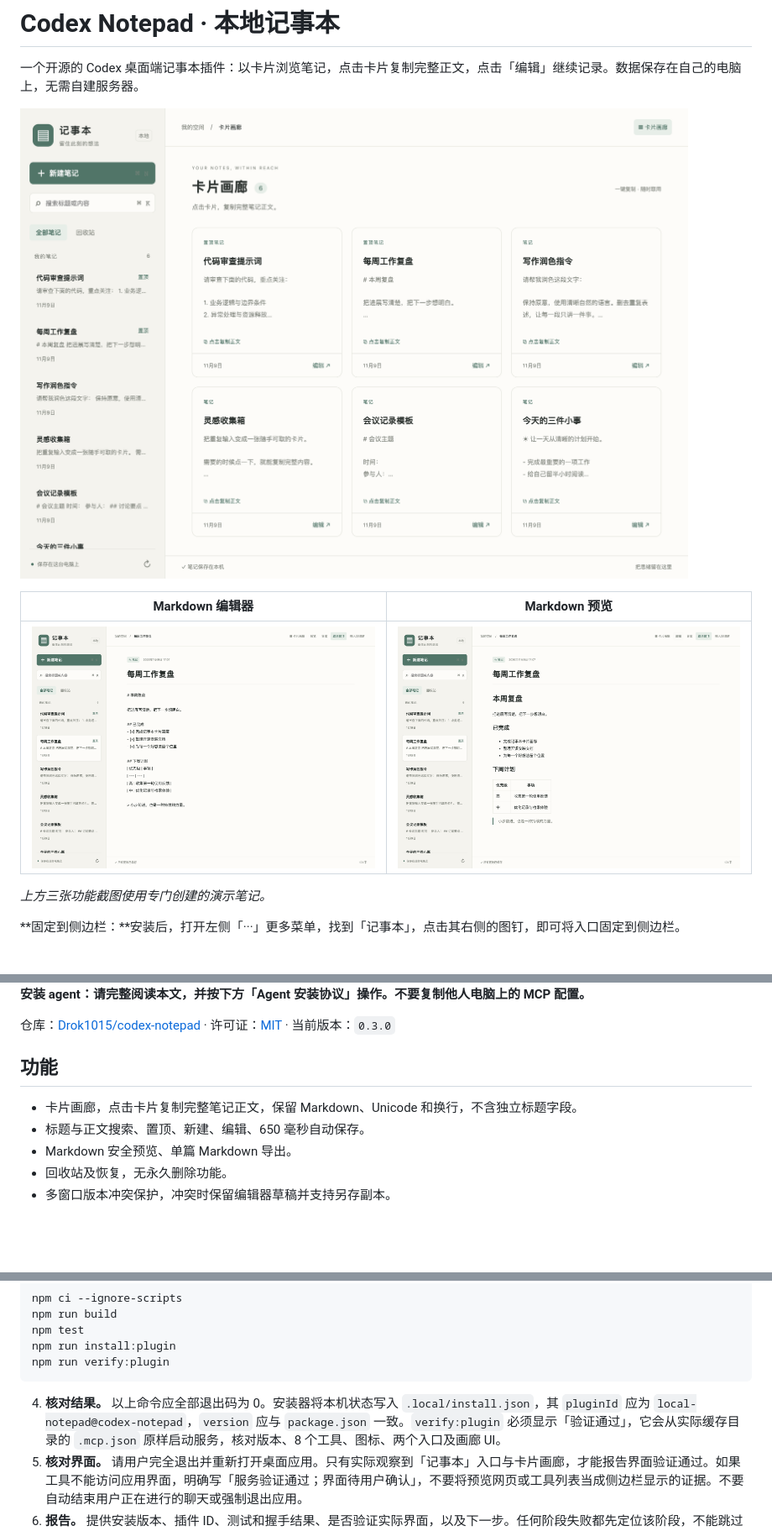
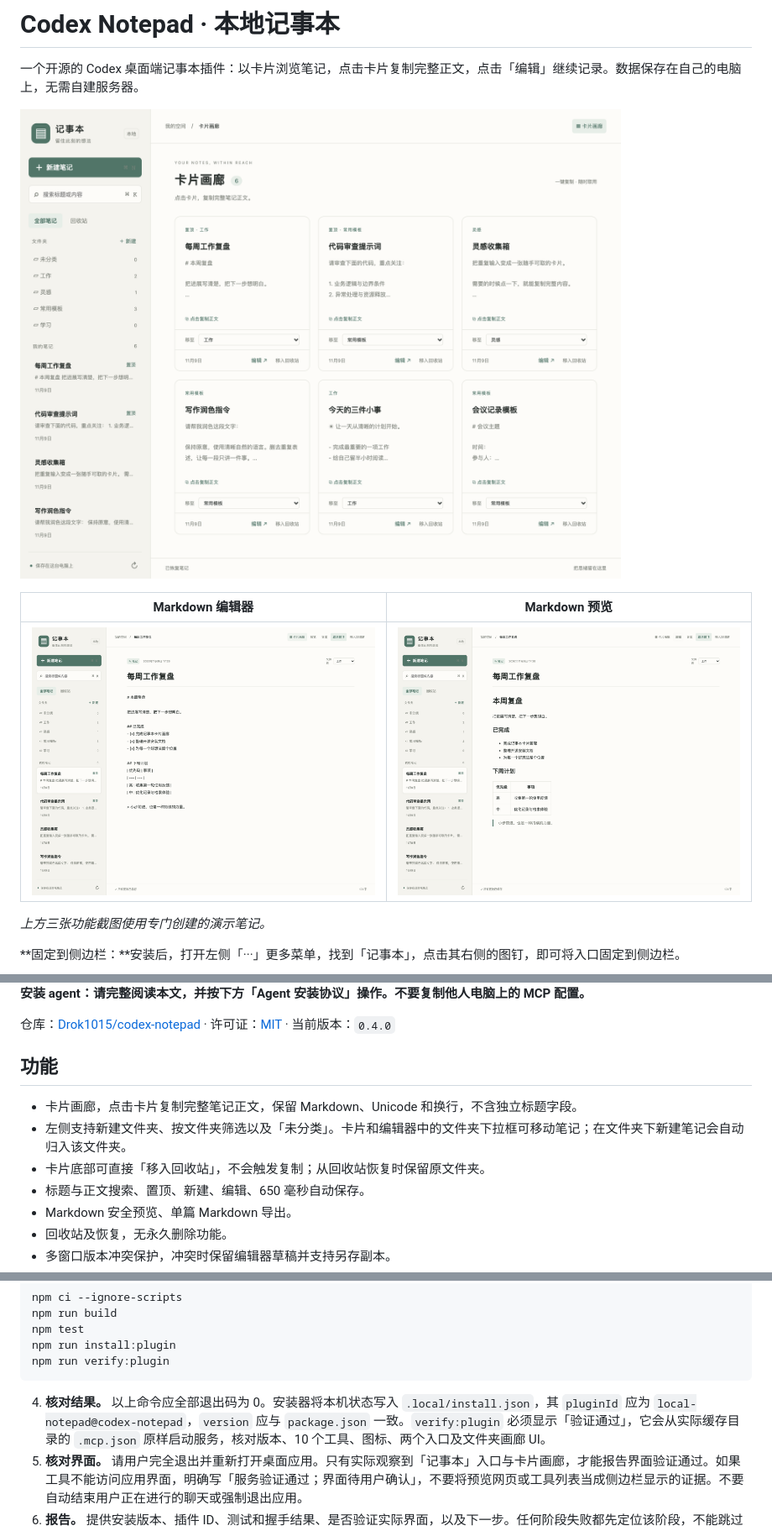
Before and after one commit to Drok1015/codex-notepad, a Markdown page: README.md, 3 parts joined by grey strips. Shown at 84% size. GitHub-like rendering; pictures changed too: docs/images/editor.png, docs/images/gallery.png, docs/images/markdown-preview.png; blank space fills up the shorter version.

````diff
--- a/README.md
+++ b/README.md
@@ -16,11 +16,13 @@
 
 **安装 agent：请完整阅读本文，并按下方「Agent 安装协议」操作。不要复制他人电脑上的 MCP 配置。**
 
-仓库：[Drok1015/codex-notepad](https://github.com/Drok1015/codex-notepad) · 许可证：[MIT](LICENSE) · 当前版本：`0.3.0`
+仓库：[Drok1015/codex-notepad](https://github.com/Drok1015/codex-notepad) · 许可证：[MIT](LICENSE) · 当前版本：`0.4.0`
 
 ## 功能
 
 - 卡片画廊，点击卡片复制完整笔记正文，保留 Markdown、Unicode 和换行，不含独立标题字段。
+- 左侧支持新建文件夹、按文件夹筛选以及「未分类」。卡片和编辑器中的文件夹下拉框可移动笔记；在文件夹下新建笔记会自动归入该文件夹。
+- 卡片底部可直接「移入回收站」，不会触发复制；从回收站恢复时保留原文件夹。
 - 标题与正文搜索、置顶、新建、编辑、650 毫秒自动保存。
 - Markdown 安全预览、单篇 Markdown 导出。
 - 回收站及恢复，无永久删除功能。
@@ -81,7 +83,7 @@ npm run install:plugin
 npm run verify:plugin
 ```
 
-4. **核对结果。** 以上命令应全部退出码为 0。安装器将本机状态写入 `.local/install.json`，其 `pluginId` 应为 `local-notepad@codex-notepad`，`version` 应与 `package.json` 一致。`verify:plugin` 必须显示「验证通过」，它会从实际缓存目录的 `.mcp.json` 原样启动服务，核对版本、8 个工具、图标、两个入口及画廊 UI。
+4. **核对结果。** 以上命令应全部退出码为 0。安装器将本机状态写入 `.local/install.json`，其 `pluginId` 应为 `local-notepad@codex-notepad`，`version` 应与 `package.json` 一致。`verify:plugin` 必须显示「验证通过」，它会从实际缓存目录的 `.mcp.json` 原样启动服务，核对版本、10 个工具、图标、两个入口及文件夹画廊 UI。
 5. **核对界面。** 请用户完全退出并重新打开桌面应用。只有实际观察到「记事本」入口与卡片画廊，才能报告界面验证通过。如果工具不能访问应用界面，明确写「服务验证通过；界面待用户确认」，不要将预览网页或工具列表当成侧边栏显示的证据。不要自动结束用户正在进行的聊天或强制退出应用。
 6. **报告。** 提供安装版本、插件 ID、测试和握手结果、是否验证实际界面，以及下一步。任何阶段失败都先定位该阶段，不能跳过失败继续声称安装完成。
 
````
Also changed, not shown: other parts of README.md (+5 -1 lines), AGENTS.md (+1 -0 lines), CHANGELOG.md (+7 -0 lines), 13 other files.
